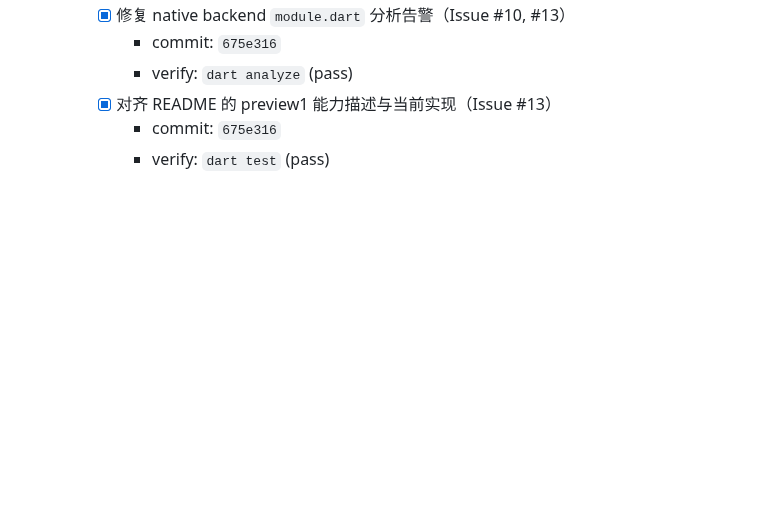
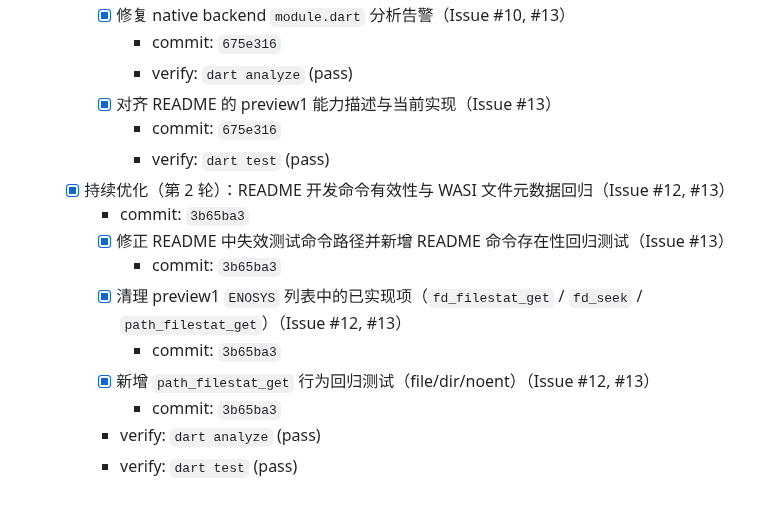
Before and after one commit to medz/wasd, a Markdown page: TODO.md, the part around the change. Rendered like a GitHub page; blank space fills up the shorter version.

Commit message:
docs(todo): record round-2 optimization completion

```diff
--- a/TODO.md
+++ b/TODO.md
@@ -164,3 +164,13 @@
     - [x] 对齐 README 的 preview1 能力描述与当前实现（Issue #13）
       - commit: `675e316`
       - verify: `dart test` (pass)
+  - [x] 持续优化（第 2 轮）：README 开发命令有效性与 WASI 文件元数据回归（Issue #12, #13）
+    - commit: `3b65ba3`
+    - [x] 修正 README 中失效测试命令路径并新增 README 命令存在性回归测试（Issue #13）
+      - commit: `3b65ba3`
+    - [x] 清理 preview1 `ENOSYS` 列表中的已实现项（`fd_filestat_get` / `fd_seek` / `path_filestat_get`）（Issue #12, #13）
+      - commit: `3b65ba3`
+    - [x] 新增 `path_filestat_get` 行为回归测试（file/dir/noent）（Issue #12, #13）
+      - commit: `3b65ba3`
+    - verify: `dart analyze` (pass)
+    - verify: `dart test` (pass)
```
